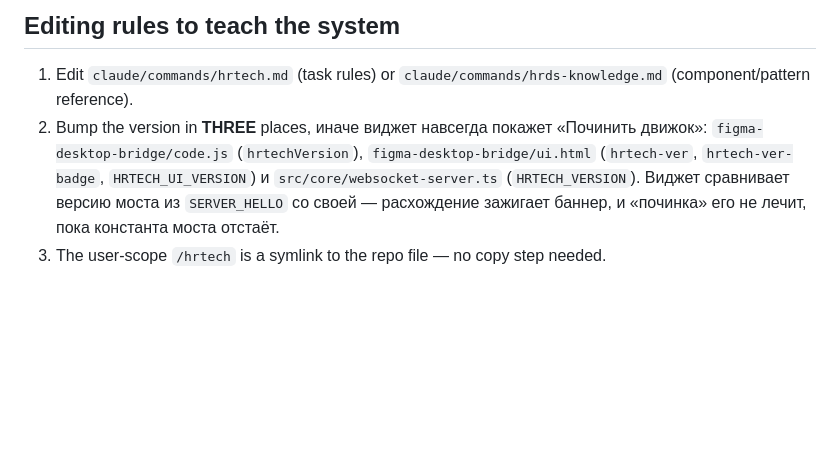
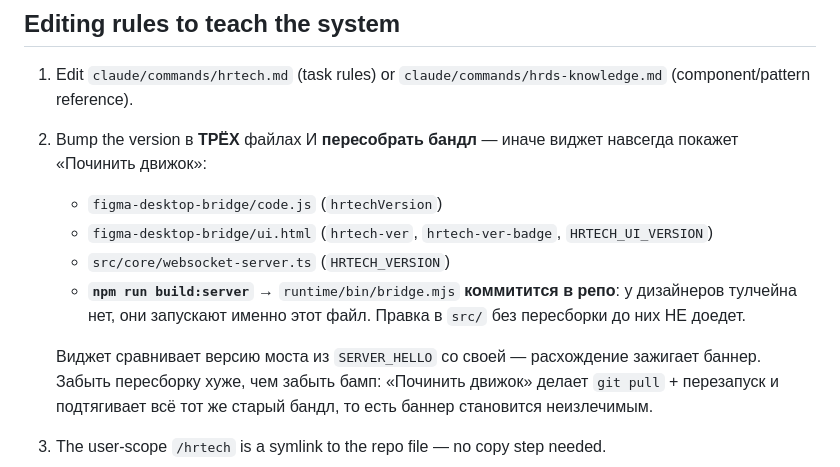
Before and after one commit to artsaverin-star/hr-tech-design, a Markdown page: CLAUDE.md, the part around the change. Rendered like a GitHub page; blank space fills up the shorter version.

Commit message:
Правило релиза: без пересборки бандла бамп версии не доезжает
Правило называло три файла с версией, но умалчивало четвёртый шаг — сборку.
runtime/bin/bridge.mjs коммитится в репо и у дизайнеров запускается как есть,
поэтому правка в src/ без npm run build:server до них не доходит. Ровно на этом
и разъехались 1.13.1 (плагин) против 1.13.0 (мост).

Co-Authored-By: Claude Opus 5 <noreply@anthropic.com>

```diff
--- a/CLAUDE.md
+++ b/CLAUDE.md
@@ -49,7 +49,16 @@ teach the system; everything else (the user-scope `/hrtech`, headless runs) read
 ## Editing rules to teach the system
 
 1. Edit `claude/commands/hrtech.md` (task rules) or `claude/commands/hrds-knowledge.md` (component/pattern reference).
-2. Bump the version in **THREE** places, иначе виджет навсегда покажет «Починить движок»: `figma-desktop-bridge/code.js` (`hrtechVersion`), `figma-desktop-bridge/ui.html` (`hrtech-ver`, `hrtech-ver-badge`, `HRTECH_UI_VERSION`) и `src/core/websocket-server.ts` (`HRTECH_VERSION`). Виджет сравнивает версию моста из `SERVER_HELLO` со своей — расхождение зажигает баннер, и «починка» его не лечит, пока константа моста отстаёт.
+2. Bump the version в **ТРЁХ** файлах И **пересобрать бандл** — иначе виджет навсегда покажет «Починить движок»:
+   - `figma-desktop-bridge/code.js` (`hrtechVersion`)
+   - `figma-desktop-bridge/ui.html` (`hrtech-ver`, `hrtech-ver-badge`, `HRTECH_UI_VERSION`)
+   - `src/core/websocket-server.ts` (`HRTECH_VERSION`)
+   - **`npm run build:server`** → `runtime/bin/bridge.mjs` **коммитится в репо**: у дизайнеров тулчейна нет,
+     они запускают именно этот файл. Правка в `src/` без пересборки до них НЕ доедет.
+
+   Виджет сравнивает версию моста из `SERVER_HELLO` со своей — расхождение зажигает баннер. Забыть
+   пересборку хуже, чем забыть бамп: «Починить движок» делает `git pull` + перезапуск и подтягивает
+   всё тот же старый бандл, то есть баннер становится неизлечимым.
 3. The user-scope `/hrtech` is a symlink to the repo file — no copy step needed.
 4. When the user approves a new screen type, distill it into a numeric BLUEPRINT in the rules (components by
    library key + spacing + order). Do NOT save references to canvas nodes — the system must stay file-independent.
```
